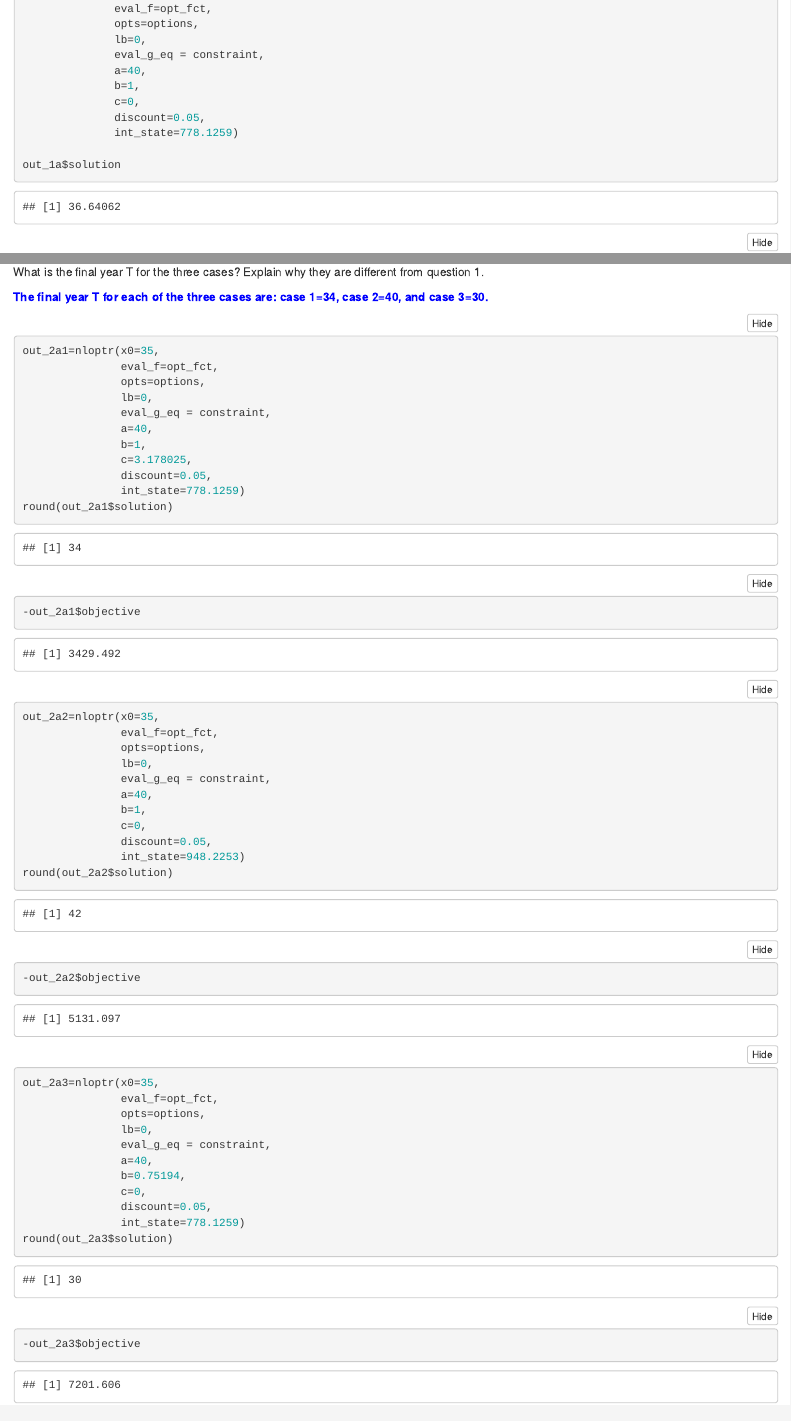
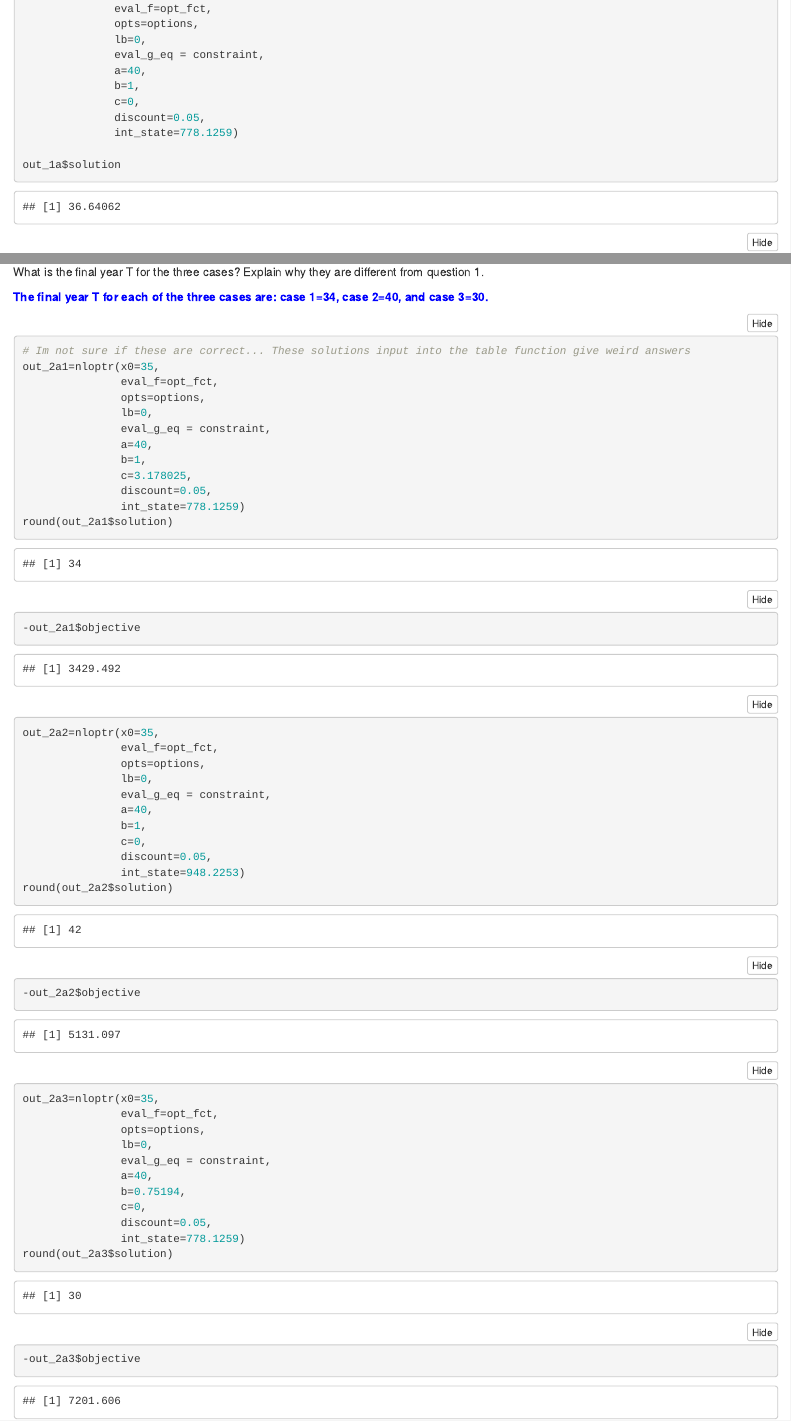
Before and after one commit to dustin-duncan/ESM242, an R Markdown document (Homework/ESM242_HW4_F24.Rmd): the page in a window 1100 px wide, from 2010 px down, and a second part further down, joined at a grey line. Rendered offline with R 4.5, knitr and Pandoc, with nearby package versions; folded parts are opened.

Commit message:
Forgot to save lol

````diff
--- a/Homework/ESM242_HW4_F24.Rmd
+++ b/Homework/ESM242_HW4_F24.Rmd
@@ -215,6 +215,7 @@ What is the final year T for the three cases? Explain why they are different fro
 <span style="color: blue;">**The final year T for each of the three cases are: case 1=34, case 2=40, and case 3=30.**</span>
 
 ```{r}
+# Im not sure if these are correct... These solutions input into the table function give weird answers
 out_2a1=nloptr(x0=35,
                eval_f=opt_fct,
                opts=options,
````
Also changed, not shown: Homework/ESM242_HW4_F24.Rmd (1 more changed lines).
